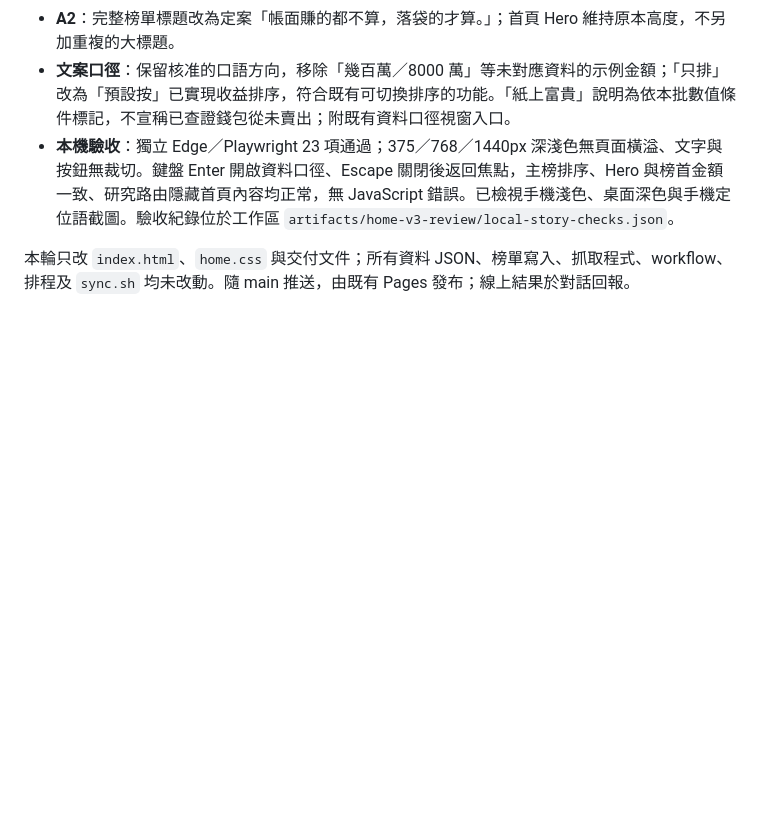
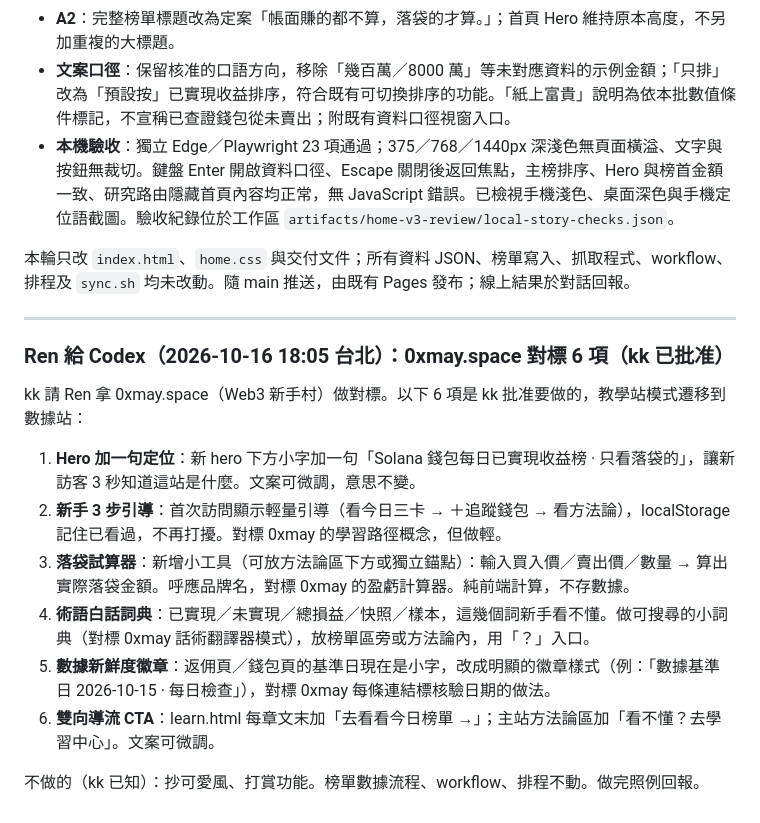
Before and after one commit to 8kkk88/trader-leaderboard, a Markdown page: HANDOFF.md, the part around the change. Rendered like a GitHub page; blank space fills up the shorter version.

Commit message:
HANDOFF: 0xmay 對標 6 項待做

```diff
--- a/HANDOFF.md
+++ b/HANDOFF.md
@@ -441,3 +441,18 @@ B5. 手機版：Ren 這邊無法渲染窄屏驗證，kk 會用真機看，有問
 - **本機驗收**：獨立 Edge／Playwright 23 項通過；375／768／1440px 深淺色無頁面橫溢、文字與按鈕無裁切。鍵盤 Enter 開啟資料口徑、Escape 關閉後返回焦點，主榜排序、Hero 與榜首金額一致、研究路由隱藏首頁內容均正常，無 JavaScript 錯誤。已檢視手機淺色、桌面深色與手機定位語截圖。驗收紀錄位於工作區 `artifacts/home-v3-review/local-story-checks.json`。
 
 本輪只改 `index.html`、`home.css` 與交付文件；所有資料 JSON、榜單寫入、抓取程式、workflow、排程及 `sync.sh` 均未改動。隨 main 推送，由既有 Pages 發布；線上結果於對話回報。
+
+---
+
+### Ren 給 Codex（2026-10-16 18:05 台北）：0xmay.space 對標 6 項（kk 已批准）
+
+kk 請 Ren 拿 0xmay.space（Web3 新手村）做對標。以下 6 項是 kk 批准要做的，教學站模式遷移到數據站：
+
+1. **Hero 加一句定位**：新 hero 下方小字加一句「Solana 錢包每日已實現收益榜 · 只看落袋的」，讓新訪客 3 秒知道這站是什麼。文案可微調，意思不變。
+2. **新手 3 步引導**：首次訪問顯示輕量引導（看今日三卡 → ＋追蹤錢包 → 看方法論），localStorage 記住已看過，不再打擾。對標 0xmay 的學習路徑概念，但做輕。
+3. **落袋試算器**：新增小工具（可放方法論區下方或獨立錨點）：輸入買入價／賣出價／數量 → 算出實際落袋金額。呼應品牌名，對標 0xmay 的盈虧計算器。純前端計算，不存數據。
+4. **術語白話詞典**：已實現／未實現／總損益／快照／樣本，這幾個詞新手看不懂。做可搜尋的小詞典（對標 0xmay 話術翻譯器模式），放榜單區旁或方法論內，用「？」入口。
+5. **數據新鮮度徽章**：返佣頁／錢包頁的基準日現在是小字，改成明顯的徽章樣式（例：「數據基準日 2026-10-15 · 每日檢查」），對標 0xmay 每條連結標核驗日期的做法。
+6. **雙向導流 CTA**：learn.html 每章文末加「去看看今日榜單 →」；主站方法論區加「看不懂？去學習中心」。文案可微調。
+
+不做的（kk 已知）：抄可愛風、打賞功能。榜單數據流程、workflow、排程不動。做完照例回報。
```
